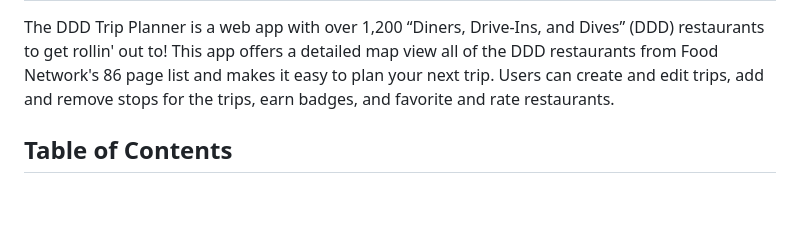
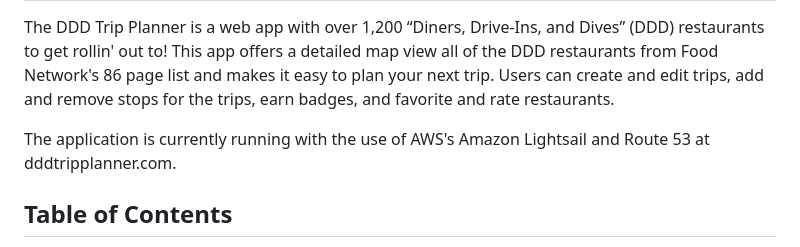
Before and after one commit to cguz14/dddTripPlanner, a Markdown page: README.md, the part around the change. Rendered like a GitHub page; blank space fills up the shorter version.

```diff
--- a/README.md
+++ b/README.md
@@ -2,6 +2,8 @@
 
 The DDD Trip Planner is a web app with over 1,200 “Diners, Drive-Ins, and Dives” (DDD) restaurants to get rollin' out to! This app offers a detailed map view all of the DDD restaurants
 from Food Network's 86 page list and makes it easy to plan your next trip. Users can create and edit trips, add and remove stops for the trips, earn badges, and favorite and rate restaurants.
+
+The application is currently running with the use of AWS's Amazon Lightsail and Route 53 at dddtripplanner.com.
 
 ## Table of Contents
 
```
